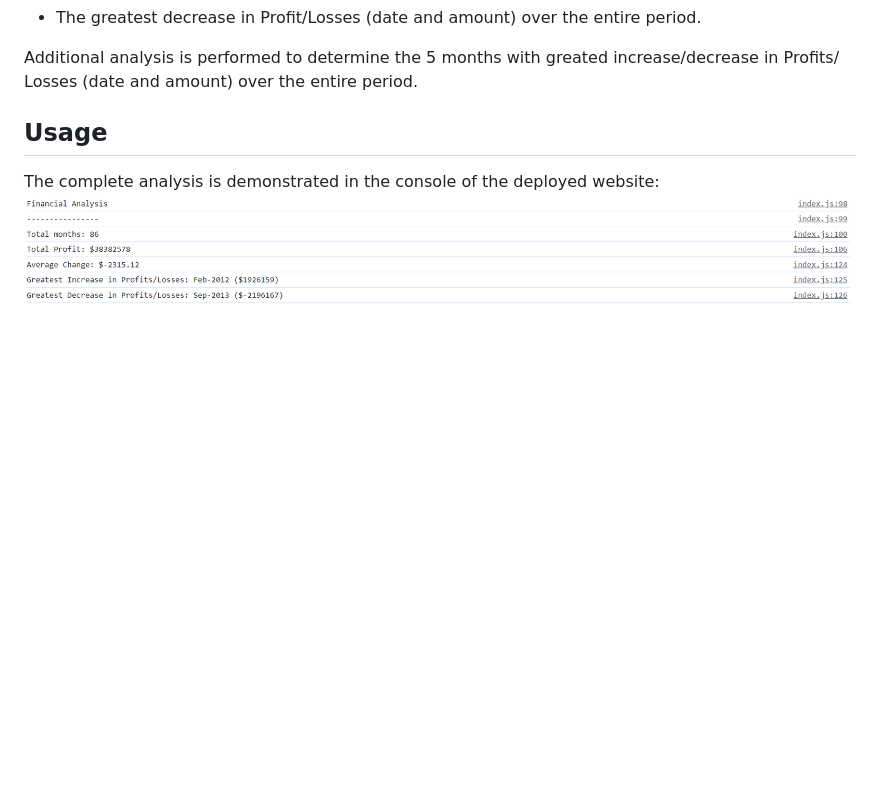
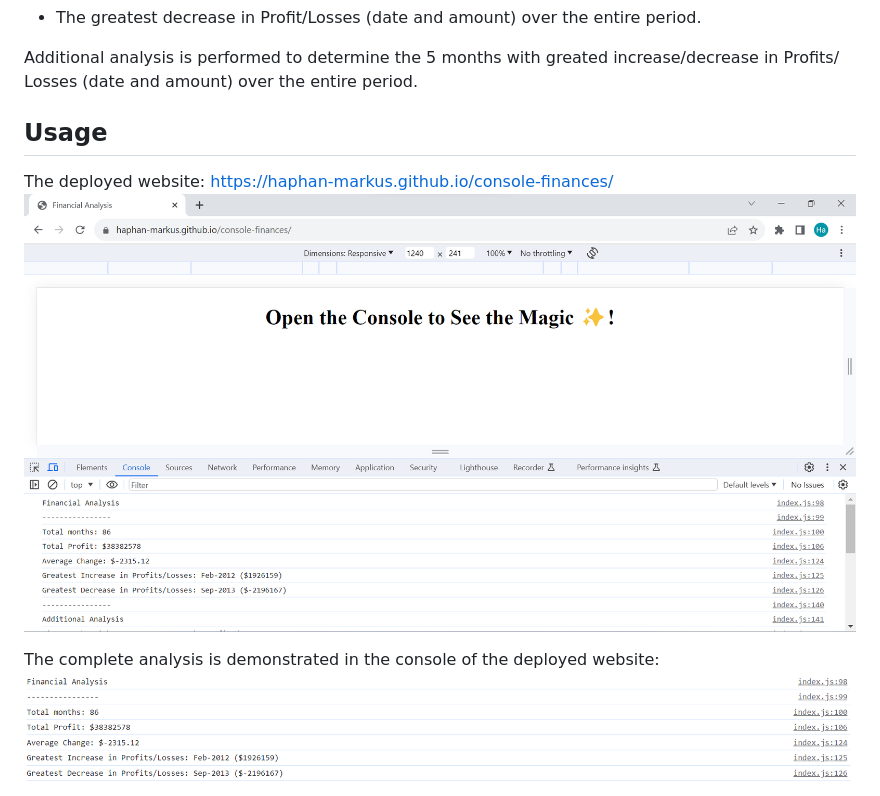
Before and after one commit to haphan-markus/console-finances, a Markdown page: README.md, the part around the change. GitHub-like rendering; pictures changed too: screenshots/image3.png (added); blank space fills up the shorter version.

```diff
--- a/README.md
+++ b/README.md
@@ -17,6 +17,8 @@ Console-Finances analyses the financial records of a company from Jan-2010 to Fe
 Additional analysis is performed to determine the 5 months with greated increase/decrease in Profits/ Losses (date and amount) over the entire period.
 
 ## Usage
+The deployed website: https://haphan-markus.github.io/console-finances/
+![Alt text](./screenshots/image3.png)
 
 The complete analysis is demonstrated in the console of the deployed website:
 ![Alt text](./screenshots/image.png)
```
